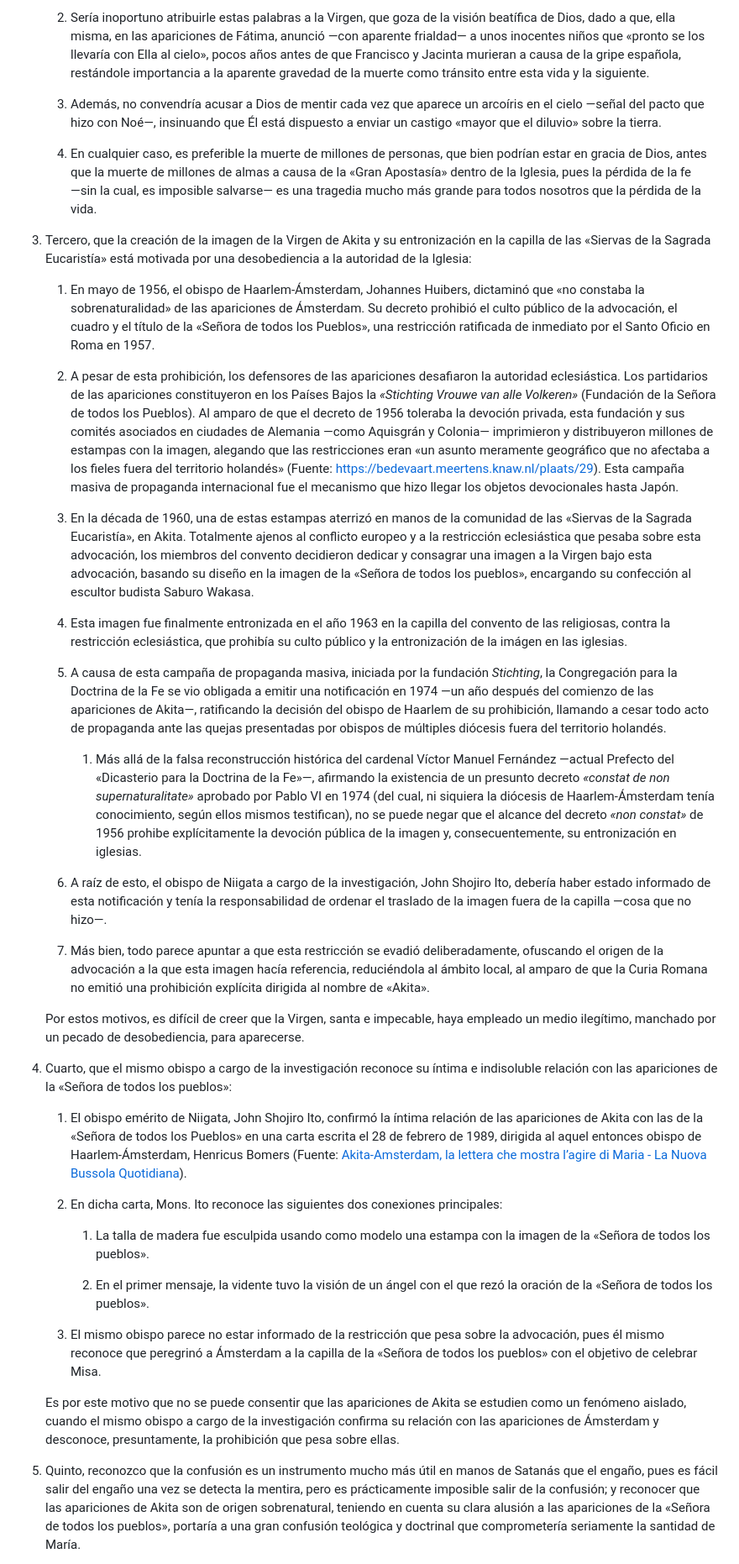
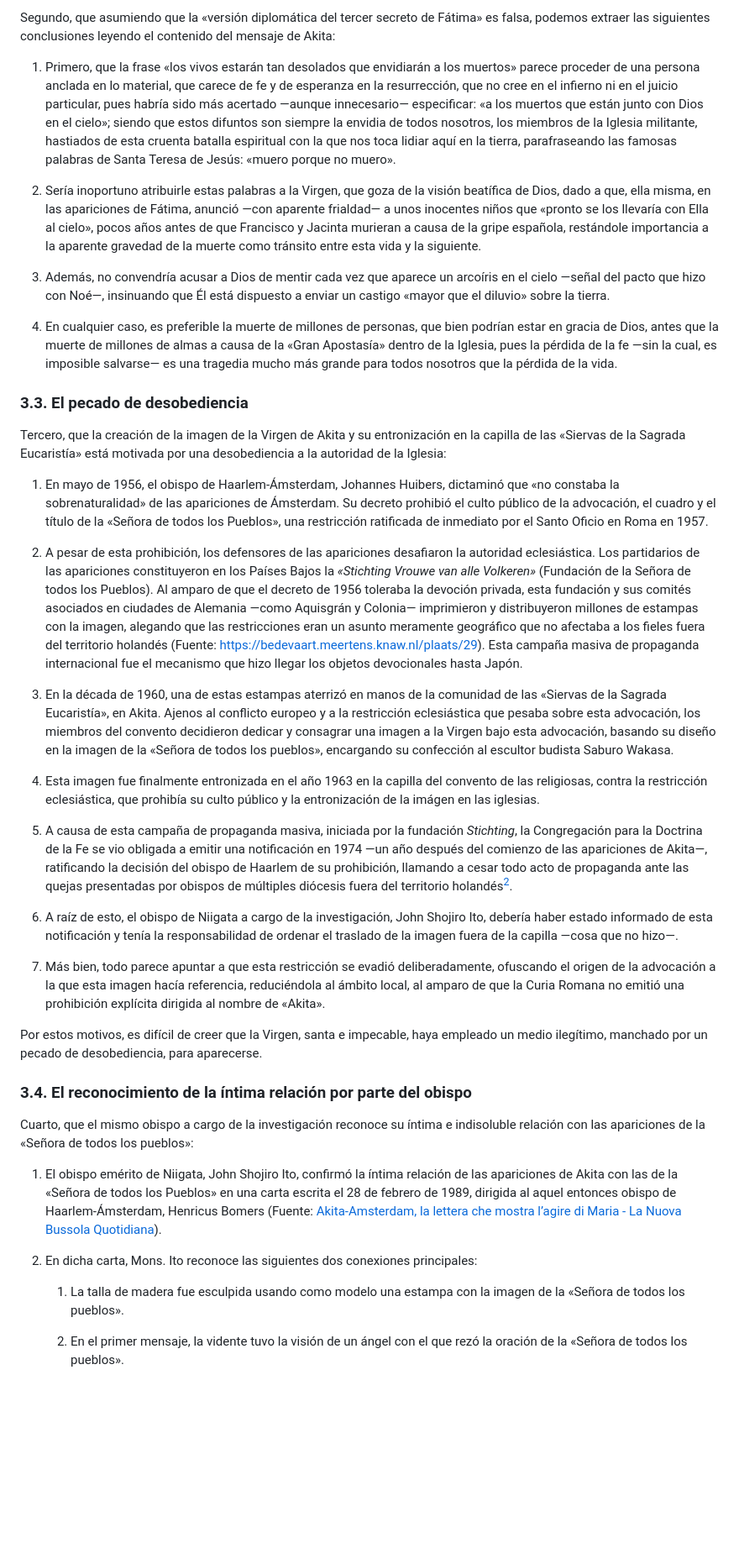
Before and after one commit to yoyjexz/adversus-haereses-mariologicas, a Markdown page: docs/md/abjuracion-akita.md, the part around one of its changes. Shown at 84% size. Rendered like a GitHub page; blank space fills up the shorter version.

```diff
--- a/docs/md/abjuracion-akita.md
+++ b/docs/md/abjuracion-akita.md
@@ -162,43 +165,43 @@ Asimismo, aporto evidencia adicional para demostrar su falsedad:
 
-   2. Sería inoportuno atribuirle estas palabras a la Virgen, que goza de la visión beatífica de Dios, dado a que, ella misma, en las apariciones de Fátima, anunció ―con aparente frialdad― a unos inocentes niños que «pronto se los llevaría con Ella al cielo», pocos años antes de que Francisco y Jacinta murieran a causa de la gripe española, restándole importancia a la aparente gravedad de la muerte como tránsito entre esta vida y la siguiente.
+Segundo, que asumiendo que la «versión diplomática del tercer secreto de Fátima» es falsa, podemos extraer las siguientes conclusiones leyendo el contenido del mensaje de Akita:
 
-   3. Además, no convendría acusar a Dios de mentir cada vez que aparece un arcoíris en el cielo ―señal del pacto que hizo con Noé―, insinuando que Él está dispuesto a enviar un castigo «mayor que el diluvio» sobre la tierra.
+1. Primero, que la frase «los vivos estarán tan desolados que envidiarán a los muertos» parece proceder de una persona anclada en lo material, que carece de fe y de esperanza en la resurrección, que no cree en el infierno ni en el juicio particular, pues habría sido más acertado ―aunque innecesario― especificar: «a los muertos que están junto con Dios en el cielo»; siendo que estos difuntos son siempre la envidia de todos nosotros, los miembros de la Iglesia militante, hastiados de esta cruenta batalla espiritual con la que nos toca lidiar aquí en la tierra, parafraseando las famosas palabras de Santa Teresa de Jesús: «muero porque no muero».
 
-   4. En cualquier caso, es preferible la muerte de millones de personas, que bien podrían estar en gracia de Dios, antes que la muerte de millones de almas a causa de la «Gran Apostasía» dentro de la Iglesia, pues la pérdida de la fe ―sin la cual, es imposible salvarse― es una tragedia mucho más grande para todos nosotros que la pérdida de la vida.
+2. Sería inoportuno atribuirle estas palabras a la Virgen, que goza de la visión beatífica de Dios, dado a que, ella misma, en las apariciones de Fátima, anunció ―con aparente frialdad― a unos inocentes niños que «pronto se los llevaría con Ella al cielo», pocos años antes de que Francisco y Jacinta murieran a causa de la gripe española, restándole importancia a la aparente gravedad de la muerte como tránsito entre esta vida y la siguiente.
 
-3. Tercero, que la creación de la imagen de la Virgen de Akita y su entronización en la capilla de las «Siervas de la Sagrada Eucaristía» está motivada por una desobediencia a la autoridad de la Iglesia:
+3. Además, no convendría acusar a Dios de mentir cada vez que aparece un arcoíris en el cielo ―señal del pacto que hizo con Noé―, insinuando que Él está dispuesto a enviar un castigo «mayor que el diluvio» sobre la tierra.
 
-   1. En mayo de 1956, el obispo de Haarlem-Ámsterdam, Johannes Huibers, dictaminó que «no constaba la sobrenaturalidad» de las apariciones de Ámsterdam. Su decreto prohibió el culto público de la advocación, el cuadro y el título de la «Señora de todos los Pueblos», una restricción ratificada de inmediato por el Santo Oficio en Roma en 1957\.
+4. En cualquier caso, es preferible la muerte de millones de personas, que bien podrían estar en gracia de Dios, antes que la muerte de millones de almas a causa de la «Gran Apostasía» dentro de la Iglesia, pues la pérdida de la fe ―sin la cual, es imposible salvarse― es una tragedia mucho más grande para todos nosotros que la pérdida de la vida.
 
-   2. A pesar de esta prohibición, los defensores de las apariciones desafiaron la autoridad eclesiástica. Los partidarios de las apariciones constituyeron en los Países Bajos la *«Stichting Vrouwe van alle Volkeren»* (Fundación de la Señora de todos los Pueblos). Al amparo de que el decreto de 1956 toleraba la devoción privada, esta fundación y sus comités asociados en ciudades de Alemania ―como Aquisgrán y Colonia― imprimieron y distribuyeron millones de estampas con la imagen, alegando que las restricciones eran «un asunto meramente geográfico que no afectaba a los fieles fuera del territorio holandés» (Fuente: [https://bedevaart.meertens.knaw.nl/plaats/29](https://bedevaart.meertens.knaw.nl/plaats/29)). Esta campaña masiva de propaganda internacional fue el mecanismo que hizo llegar los objetos devocionales hasta Japón.
+### 3.3. El pecado de desobediencia
 
-   3. En la década de 1960, una de estas estampas aterrizó en manos de la comunidad de las «Siervas de la Sagrada Eucaristía», en Akita. Totalmente ajenos al conflicto europeo y a la restricción eclesiástica que pesaba sobre esta advocación, los miembros del convento decidieron dedicar y consagrar una imagen a la Virgen bajo esta advocación, basando su diseño en la imagen de la «Señora de todos los pueblos», encargando su confección al escultor budista Saburo Wakasa.
+Tercero, que la creación de la imagen de la Virgen de Akita y su entronización en la capilla de las «Siervas de la Sagrada Eucaristía» está motivada por una desobediencia a la autoridad de la Iglesia:
 
-   4. Esta imagen fue finalmente entronizada en el año 1963 en la capilla del convento de las religiosas, contra la restricción eclesiástica, que prohibía su culto público y la entronización de la imágen en las iglesias.
+1. En mayo de 1956, el obispo de Haarlem-Ámsterdam, Johannes Huibers, dictaminó que «no constaba la sobrenaturalidad» de las apariciones de Ámsterdam. Su decreto prohibió el culto público de la advocación, el cuadro y el título de la «Señora de todos los Pueblos», una restricción ratificada de inmediato por el Santo Oficio en Roma en 1957\.
 
-   5. A causa de esta campaña de propaganda masiva, iniciada por la fundación *Stichting*, la Congregación para la Doctrina de la Fe se vio obligada a emitir una notificación en 1974 ―un año después del comienzo de las apariciones de Akita―, ratificando la decisión del obispo de Haarlem de su prohibición, llamando a cesar todo acto de propaganda ante las quejas presentadas por obispos de múltiples diócesis fuera del territorio holandés.
+2. A pesar de esta prohibición, los defensores de las apariciones desafiaron la autoridad eclesiástica. Los partidarios de las apariciones constituyeron en los Países Bajos la *«Stichting Vrouwe van alle Volkeren»* (Fundación de la Señora de todos los Pueblos). Al amparo de que el decreto de 1956 toleraba la devoción privada, esta fundación y sus comités asociados en ciudades de Alemania ―como Aquisgrán y Colonia― imprimieron y distribuyeron millones de estampas con la imagen, alegando que las restricciones eran un asunto meramente geográfico que no afectaba a los fieles fuera del territorio holandés (Fuente: [https://bedevaart.meertens.knaw.nl/plaats/29](https://bedevaart.meertens.knaw.nl/plaats/29)). Esta campaña masiva de propaganda internacional fue el mecanismo que hizo llegar los objetos devocionales hasta Japón.
 
-      1. Más allá de la falsa reconstrucción histórica del cardenal Víctor Manuel Fernández ―actual Prefecto del «Dicasterio para la Doctrina de la Fe»―, afirmando la existencia de un presunto decreto *«constat de non supernaturalitate»* aprobado por Pablo VI en 1974 (del cual, ni siquiera la diócesis de Haarlem-Ámsterdam tenía conocimiento, según ellos mismos testifican), no se puede negar que el alcance del decreto *«non constat»* de 1956 prohibe explícitamente la devoción pública de la imagen y, consecuentemente, su entronización en iglesias.
+3. En la década de 1960, una de estas estampas aterrizó en manos de la comunidad de las «Siervas de la Sagrada Eucaristía», en Akita. Ajenos al conflicto europeo y a la restricción eclesiástica que pesaba sobre esta advocación, los miembros del convento decidieron dedicar y consagrar una imagen a la Virgen bajo esta advocación, basando su diseño en la imagen de la «Señora de todos los pueblos», encargando su confección al escultor budista Saburo Wakasa.
 
-   6. A raíz de esto, el obispo de Niigata a cargo de la investigación, John Shojiro Ito, debería haber estado informado de esta notificación y tenía la responsabilidad de ordenar el traslado de la imagen fuera de la capilla ―cosa que no hizo―.
+4. Esta imagen fue finalmente entronizada en el año 1963 en la capilla del convento de las religiosas, contra la restricción eclesiástica, que prohibía su culto público y la entronización de la imágen en las iglesias.
 
-   7. Más bien, todo parece apuntar a que esta restricción se evadió deliberadamente, ofuscando el origen de la advocación a la que esta imagen hacía referencia, reduciéndola al ámbito local, al amparo de que la Curia Romana no emitió una prohibición explícita dirigida al nombre de «Akita».
+5. A causa de esta campaña de propaganda masiva, iniciada por la fundación *Stichting*, la Congregación para la Doctrina de la Fe se vio obligada a emitir una notificación en 1974 ―un año después del comienzo de las apariciones de Akita―, ratificando la decisión del obispo de Haarlem de su prohibición, llamando a cesar todo acto de propaganda ante las quejas presentadas por obispos de múltiples diócesis fuera del territorio holandés[^2].
 
-   Por estos motivos, es difícil de creer que la Virgen, santa e impecable, haya empleado un medio ilegítimo, manchado por un pecado de desobediencia, para aparecerse.
+6. A raíz de esto, el obispo de Niigata a cargo de la investigación, John Shojiro Ito, debería haber estado informado de esta notificación y tenía la responsabilidad de ordenar el traslado de la imagen fuera de la capilla ―cosa que no hizo―.
 
-4. Cuarto, que el mismo obispo a cargo de la investigación reconoce su íntima e indisoluble relación con las apariciones de la «Señora de todos los pueblos»:
+7. Más bien, todo parece apuntar a que esta restricción se evadió deliberadamente, ofuscando el origen de la advocación a la que esta imagen hacía referencia, reduciéndola al ámbito local, al amparo de que la Curia Romana no emitió una prohibición explícita dirigida al nombre de «Akita».
 
-   1. El obispo emérito de Niigata, John Shojiro Ito, confirmó la íntima relación de las apariciones de Akita con las de la «Señora de todos los Pueblos» en una carta escrita el 28 de febrero de 1989, dirigida al aquel entonces obispo de Haarlem-Ámsterdam, Henricus Bomers (Fuente: [Akita-Amsterdam, la lettera che mostra l’agire di Maria \- La Nuova Bussola Quotidiana](https://lanuovabq.it/it/akita-amsterdam-la-lettera-che-mostra-lagire-di-maria)).
+Por estos motivos, es difícil de creer que la Virgen, santa e impecable, haya empleado un medio ilegítimo, manchado por un pecado de desobediencia, para aparecerse.
 
-   2. En dicha carta, Mons. Ito reconoce las siguientes dos conexiones principales:
+### 3.4. El reconocimiento de la íntima relación por parte del obispo
 
-      1. La talla de madera fue esculpida usando como modelo una estampa con la imagen de la «Señora de todos los pueblos».
+Cuarto, que el mismo obispo a cargo de la investigación reconoce su íntima e indisoluble relación con las apariciones de la «Señora de todos los pueblos»:
 
-      2. En el primer mensaje, la vidente tuvo la visión de un ángel con el que rezó la oración de la «Señora de todos los pueblos».
+1. El obispo emérito de Niigata, John Shojiro Ito, confirmó la íntima relación de las apariciones de Akita con las de la «Señora de todos los Pueblos» en una carta escrita el 28 de febrero de 1989, dirigida al aquel entonces obispo de Haarlem-Ámsterdam, Henricus Bomers (Fuente: [Akita-Amsterdam, la lettera che mostra l’agire di Maria \- La Nuova Bussola Quotidiana](https://lanuovabq.it/it/akita-amsterdam-la-lettera-che-mostra-lagire-di-maria)).
 
-   3. El mismo obispo parece no estar informado de la restricción que pesa sobre la advocación, pues él mismo reconoce que peregrinó a Ámsterdam a la capilla de la «Señora de todos los pueblos» con el objetivo de celebrar Misa.
+2. En dicha carta, Mons. Ito reconoce las siguientes dos conexiones principales:
 
-   Es por este motivo que no se puede consentir que las apariciones de Akita se estudien como un fenómeno aislado, cuando el mismo obispo a cargo de la investigación confirma su relación con las apariciones de Ámsterdam y desconoce, presuntamente, la prohibición que pesa sobre ellas.
+   1. La talla de madera fue esculpida usando como modelo una estampa con la imagen de la «Señora de todos los pueblos».
 
-5. Quinto, reconozco que la confusión es un instrumento mucho más útil en manos de Satanás que el engaño, pues es fácil salir del engaño una vez se detecta la mentira, pero es prácticamente imposible salir de la confusión; y reconocer que las apariciones de Akita son de origen sobrenatural, teniendo en cuenta su clara alusión a las apariciones de la «Señora de todos los pueblos», portaría a una gran confusión teológica y doctrinal que comprometería seriamente la santidad de María.
+   2. En el primer mensaje, la vidente tuvo la visión de un ángel con el que rezó la oración de la «Señora de todos los pueblos».
 
```
Also changed, not shown: other parts of docs/md/abjuracion-akita.md (+55 -47 lines).
